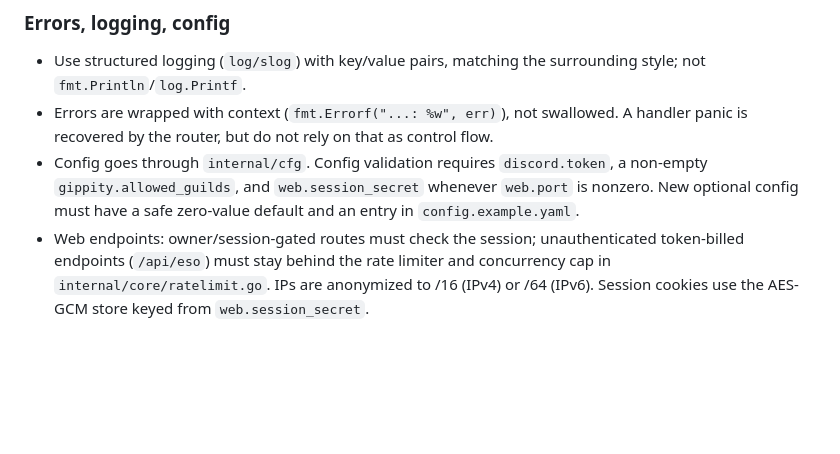
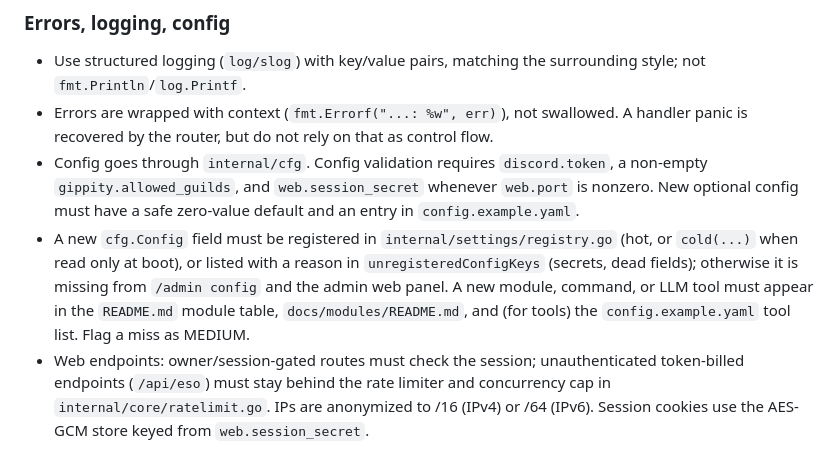
Before and after one commit to toksikk/gidbig, a Markdown page: .opencode/agents/gidbig-reviewer.md, the part around the change. Rendered like a GitHub page; blank space fills up the shorter version.

```diff
--- a/.opencode/agents/gidbig-reviewer.md
+++ b/.opencode/agents/gidbig-reviewer.md
@@ -159,6 +159,13 @@ Never assert a finding you have not verified. Before reporting:
   `discord.token`, a non-empty `gippity.allowed_guilds`, and
   `web.session_secret` whenever `web.port` is nonzero. New optional config must
   have a safe zero-value default and an entry in `config.example.yaml`.
+- A new `cfg.Config` field must be registered in
+  `internal/settings/registry.go` (hot, or `cold(...)` when read only at boot),
+  or listed with a reason in `unregisteredConfigKeys` (secrets, dead fields); otherwise
+  it is missing from `/admin config` and the admin web panel. A new module,
+  command, or LLM tool must appear in the `README.md` module table,
+  `docs/modules/README.md`, and (for tools) the `config.example.yaml` tool list.
+  Flag a miss as MEDIUM.
 - Web endpoints: owner/session-gated routes must check the session;
   unauthenticated token-billed endpoints (`/api/eso`) must stay behind the rate
   limiter and concurrency cap in `internal/core/ratelimit.go`. IPs are
```
Also changed, not shown: .opencode/agents/gidbig-dev.md (+29 -4 lines).
